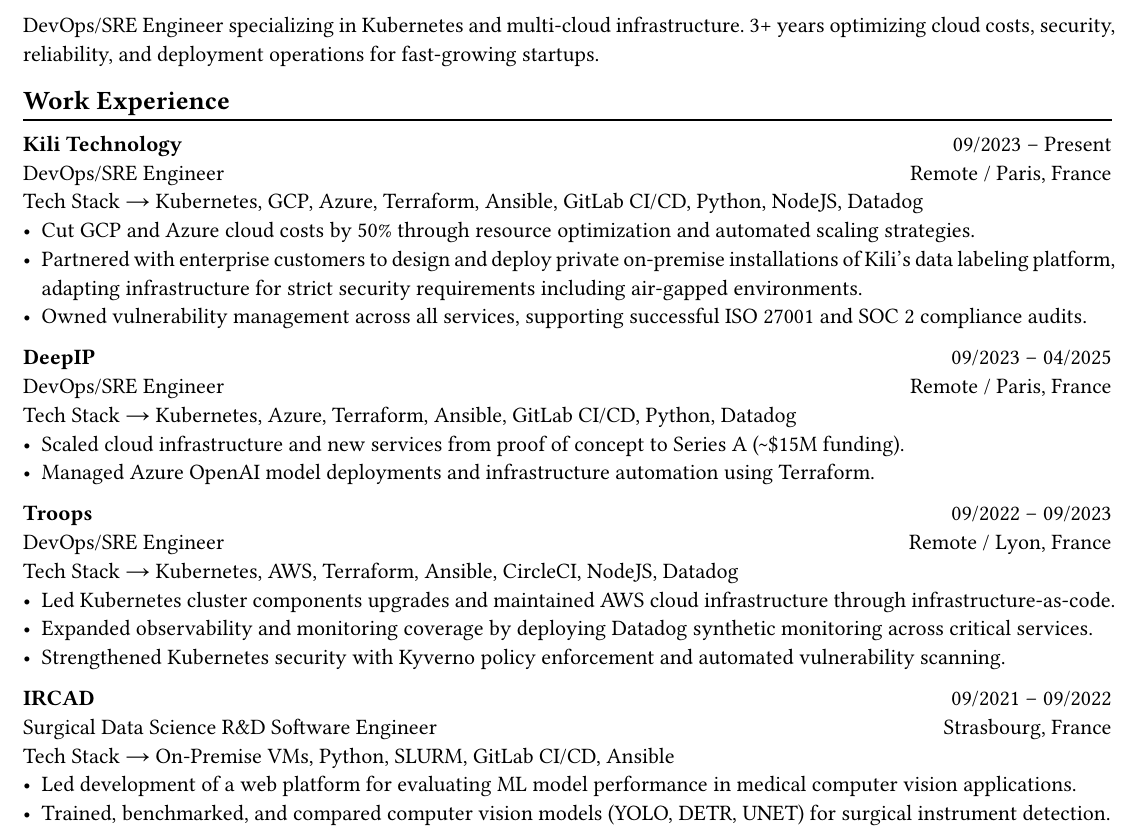
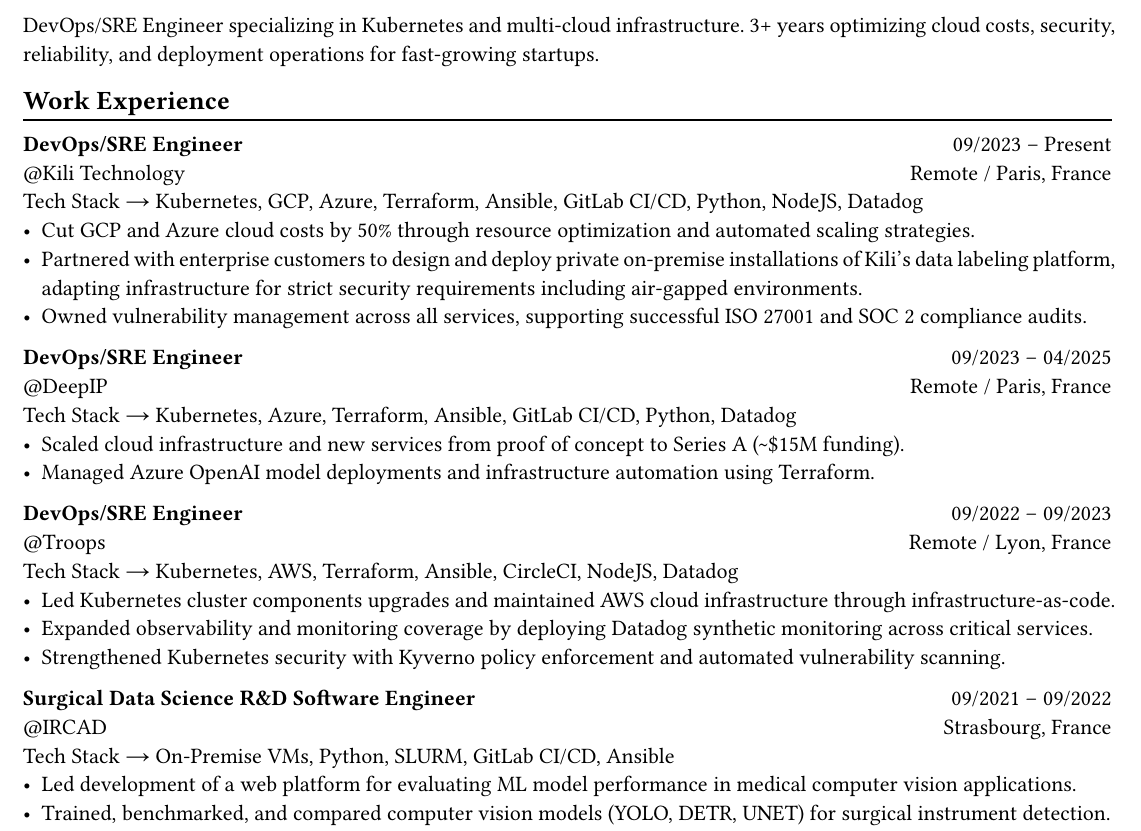
Before and after one commit to pacokleitz/cv, a Typst document (cv.typ): part of the page, cut so that both start at the same text. Compiled offline with Typst 0.15; a missing font is replaced by an installed copy or a similar font.

Commit message:
chore: update cv

```diff
--- a/cv.typ
+++ b/cv.typ
@@ -29,28 +29,28 @@
 == Work Experience
 #chiline()
 
-#link("https://kili-technology.com")[*Kili Technology*] #h(1fr) 09/2023 -- Present \
-DevOps/SRE Engineer #h(1fr) Remote / Paris, France \
+*DevOps/SRE Engineer* #h(1fr) 09/2023 -- Present \
+#link("https://kili-technology.com")[\@Kili Technology] #h(1fr) Remote / Paris, France \
 Tech Stack → Kubernetes, GCP, Azure, Terraform, Ansible, GitLab CI/CD, Python, NodeJS, Datadog
 - Cut GCP and Azure cloud costs by 50% through resource optimization and automated scaling strategies.
 - Partnered with enterprise customers to design and deploy private on-premise installations of Kili's data labeling platform, adapting infrastructure for strict security requirements including air-gapped environments.
 - Owned vulnerability management across all services, supporting successful ISO 27001 and SOC 2 compliance audits.
 
-#link("https://www.deepip.ai")[*DeepIP*] #h(1fr) 09/2023 -- 04/2025 \
-DevOps/SRE Engineer #h(1fr) Remote / Paris, France \
+*DevOps/SRE Engineer* #h(1fr) 09/2023 -- 04/2025 \
+#link("https://www.deepip.ai")[\@DeepIP] #h(1fr) Remote / Paris, France \
 Tech Stack → Kubernetes, Azure, Terraform, Ansible, GitLab CI/CD, Python, Datadog
 - Scaled cloud infrastructure and new services from proof of concept to Series A (\~\$15M funding).
 - Managed Azure OpenAI model deployments and infrastructure automation using Terraform.
 
-#link("https://troops.fr")[*Troops*] #h(1fr) 09/2022 -- 09/2023 \
-DevOps/SRE Engineer #h(1fr) Remote / Lyon, France \
+*DevOps/SRE Engineer* #h(1fr) 09/2022 -- 09/2023 \
+#link("https://troops.fr")[\@Troops] #h(1fr) Remote / Lyon, France \
 Tech Stack → Kubernetes, AWS, Terraform, Ansible, CircleCI, NodeJS, Datadog
 - Led Kubernetes cluster components upgrades and maintained AWS cloud infrastructure through infrastructure-as-code.
 - Expanded observability and monitoring coverage by deploying Datadog synthetic monitoring across critical services.
 - Strengthened Kubernetes security with Kyverno policy enforcement and automated vulnerability scanning.
 
-#link("https://ircad.fr")[*IRCAD*] #h(1fr) 09/2021 -- 09/2022 \
-Surgical Data Science R&D Software Engineer #h(1fr) Strasbourg, France \
+*Surgical Data Science R&D Software Engineer* #h(1fr) 09/2021 -- 09/2022 \
+#link("https://ircad.fr")[\@IRCAD] #h(1fr) Strasbourg, France \
 Tech Stack → On-Premise VMs, Python, SLURM, GitLab CI/CD, Ansible
 - Led development of a web platform for evaluating ML model performance in medical computer vision applications.
 - Trained, benchmarked, and compared computer vision models (YOLO, DETR, UNET) for surgical instrument detection.
```
